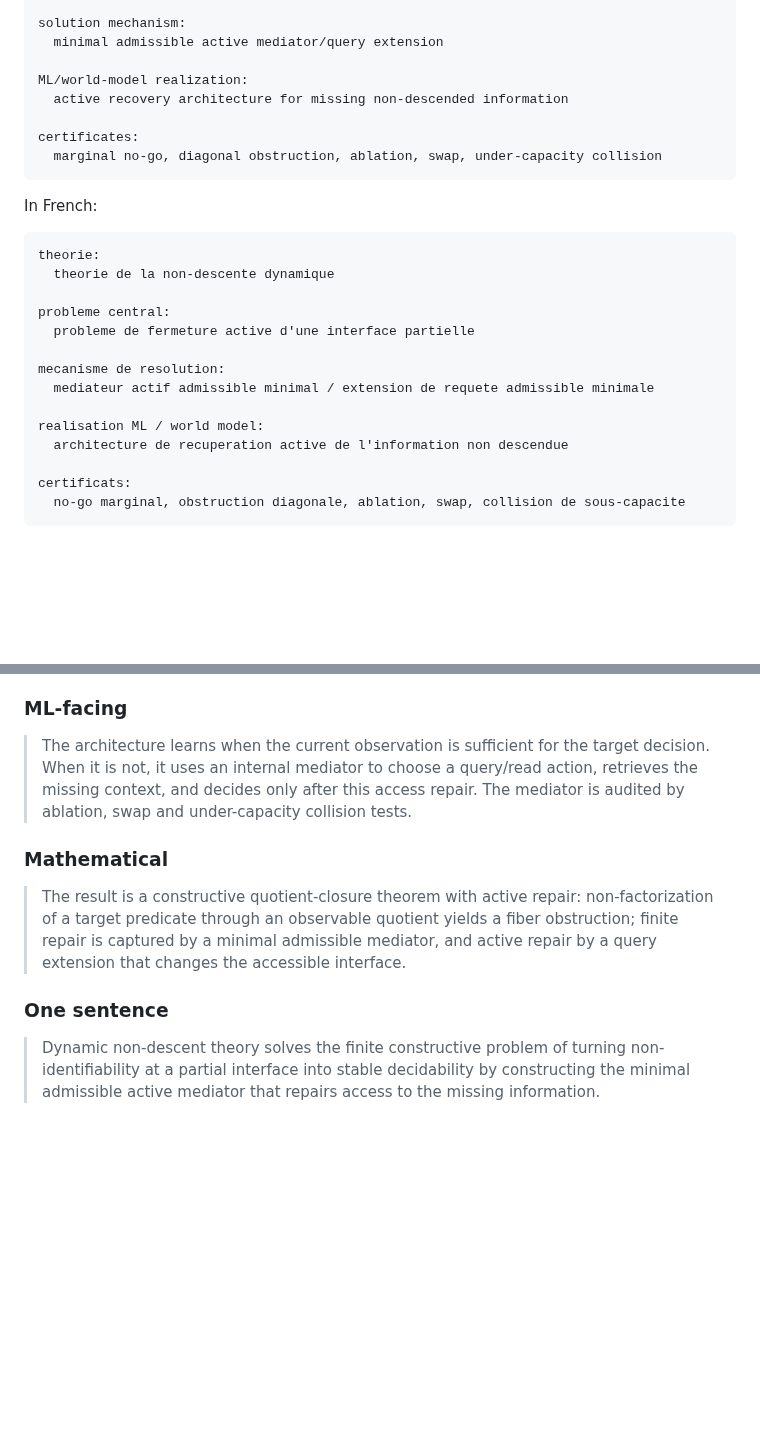
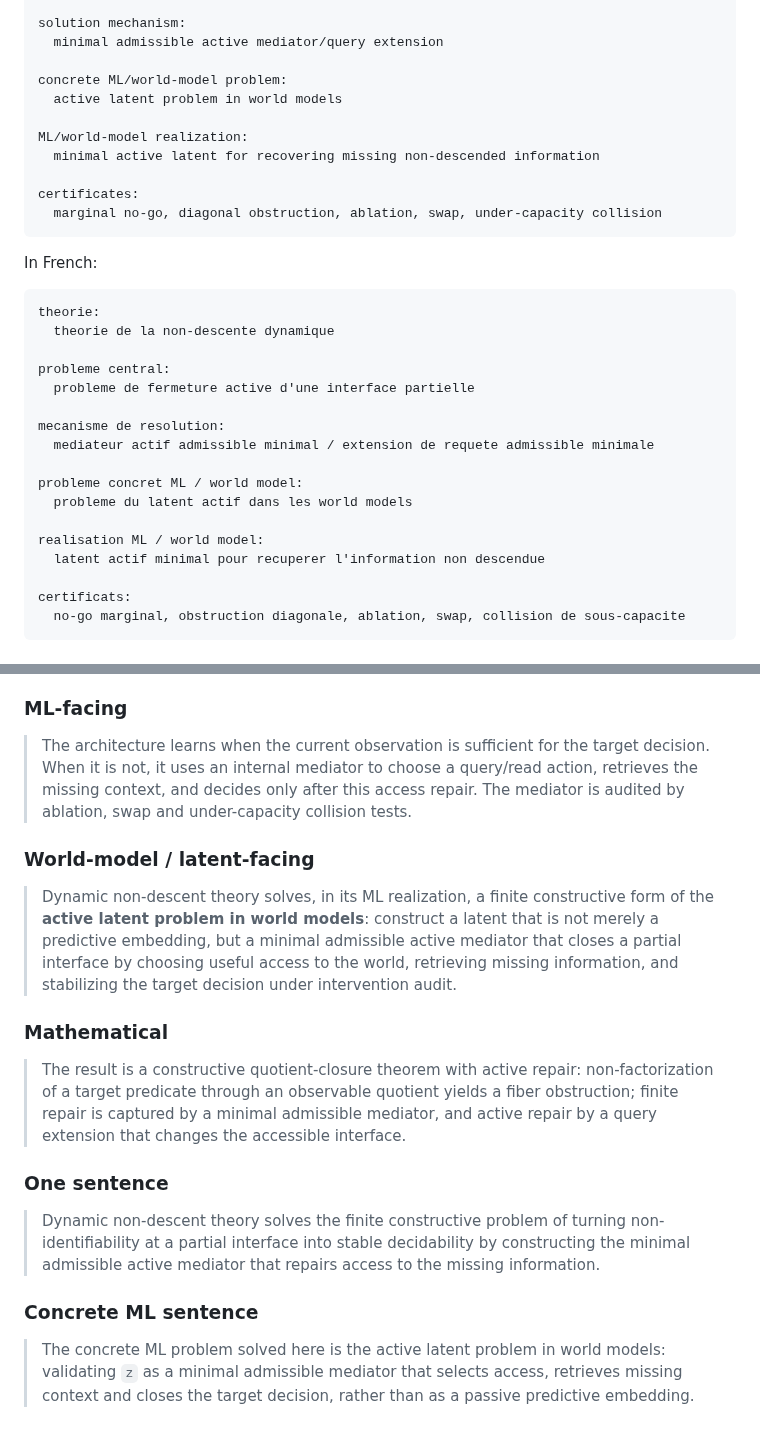
Before and after one commit to JohnDoe-collab-stack/forU2read, a Markdown page: Private_notes/ACTIVE_INTERFACE_CLOSURE_PROBLEM.md, 2 parts joined by grey strips. Rendered like a GitHub page; blank space fills up the shorter version.

```diff
--- a/Private_notes/ACTIVE_INTERFACE_CLOSURE_PROBLEM.md
+++ b/Private_notes/ACTIVE_INTERFACE_CLOSURE_PROBLEM.md
@@ -50,8 +50,11 @@ central problem:
 solution mechanism:
   minimal admissible active mediator/query extension
 
+concrete ML/world-model problem:
+  active latent problem in world models
+
 ML/world-model realization:
-  active recovery architecture for missing non-descended information
+  minimal active latent for recovering missing non-descended information
 
 certificates:
   marginal no-go, diagonal obstruction, ablation, swap, under-capacity collision
@@ -69,8 +72,11 @@ probleme central:
 mecanisme de resolution:
   mediateur actif admissible minimal / extension de requete admissible minimale
 
+probleme concret ML / world model:
+  probleme du latent actif dans les world models
+
 realisation ML / world model:
-  architecture de recuperation active de l'information non descendue
+  latent actif minimal pour recuperer l'information non descendue
 
 certificats:
   no-go marginal, obstruction diagonale, ablation, swap, collision de sous-capacite
@@ -487,6 +542,15 @@ It claims:
 > access repair. The mediator is audited by ablation, swap and under-capacity
 > collision tests.
 
+### World-model / latent-facing
+
+> Dynamic non-descent theory solves, in its ML realization, a finite
+> constructive form of the **active latent problem in world models**: construct a
+> latent that is not merely a predictive embedding, but a minimal admissible
+> active mediator that closes a partial interface by choosing useful access to
+> the world, retrieving missing information, and stabilizing the target decision
+> under intervention audit.
+
 ### Mathematical
 
 > The result is a constructive quotient-closure theorem with active repair:
@@ -500,3 +564,10 @@ It claims:
 > non-identifiability at a partial interface into stable decidability by
 > constructing the minimal admissible active mediator that repairs access to the
 > missing information.
+
+### Concrete ML sentence
+
+> The concrete ML problem solved here is the active latent problem in world
+> models: validating `z` as a minimal admissible mediator that selects access,
+> retrieves missing context and closes the target decision, rather than as a
+> passive predictive embedding.
```
Also changed, not shown: other parts of Private_notes/ACTIVE_INTERFACE_CLOSURE_PROBLEM.md (+49 -0 lines), Private_notes/PREDICTIVE_LATENTS_VS_MINIMAL_JOINT_MEDIATORS.md (added, +319 -0 lines).
